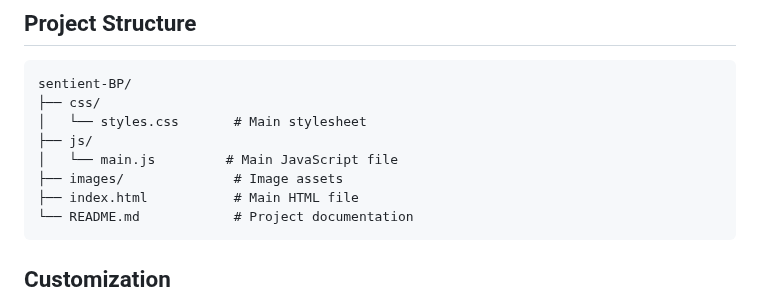
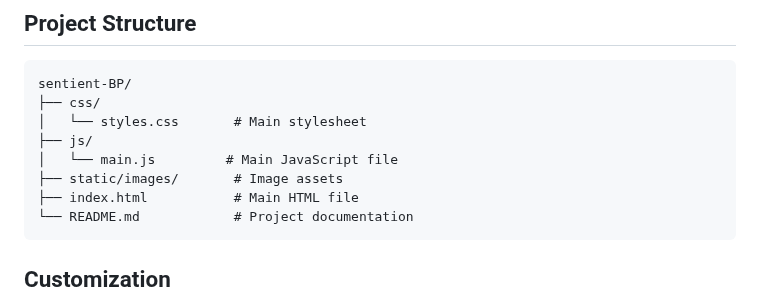
Before and after one commit to christopheryeo/sentient-BP, a Markdown page: README.md, the part around the change. Rendered like a GitHub page.

Commit message:
Update final project structure path

````diff
--- a/README.md
+++ b/README.md
@@ -181,7 +181,7 @@ sentient-BP/
 │   └── styles.css       # Main stylesheet
 ├── js/
 │   └── main.js         # Main JavaScript file
-├── images/              # Image assets
+├── static/images/       # Image assets
 ├── index.html           # Main HTML file
 └── README.md            # Project documentation
 ```
````
